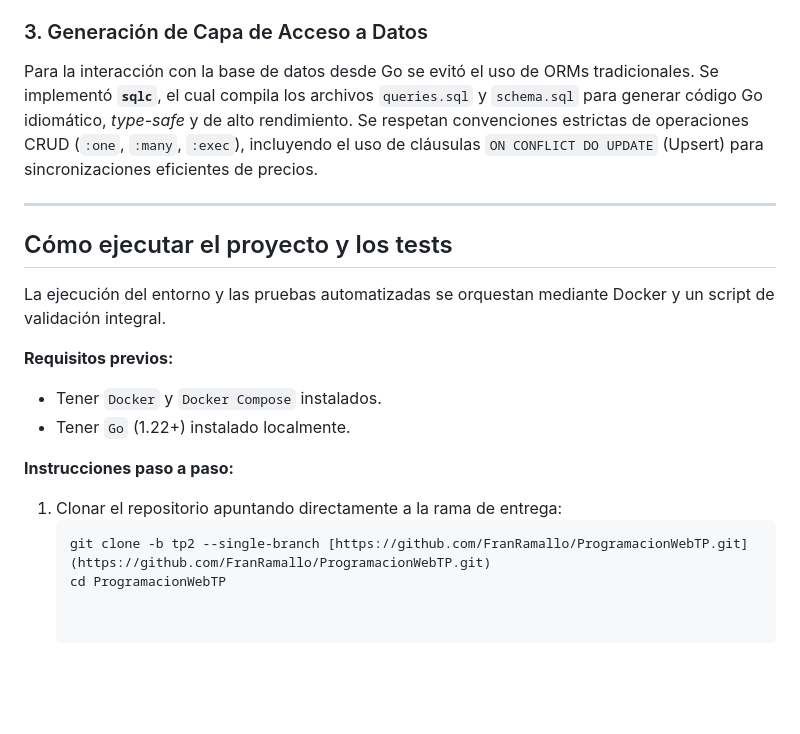
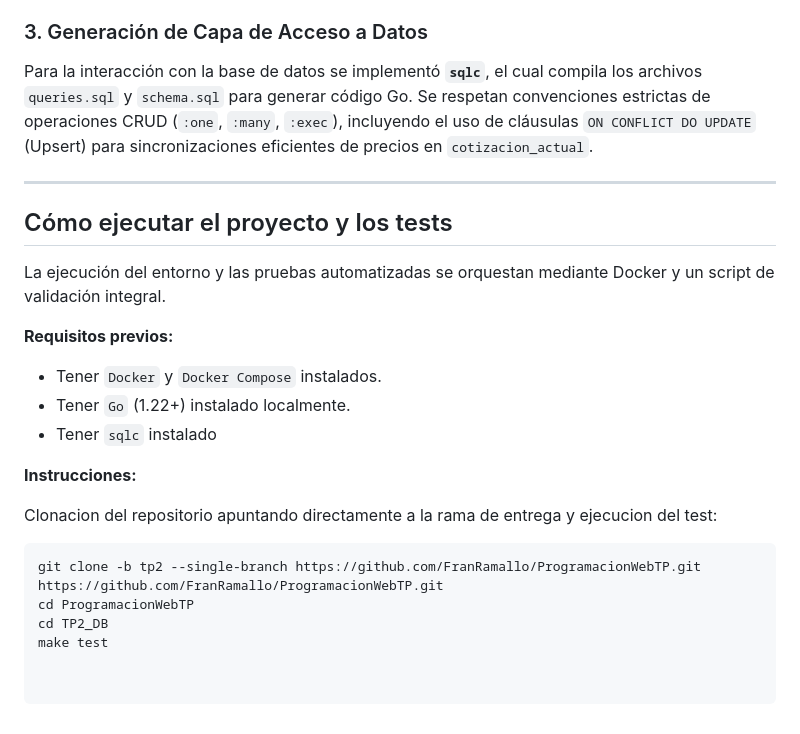
Before and after one commit to FranRamallo/ProgramacionWebTP, a Markdown page: README.md, the part around the change. Rendered like a GitHub page; blank space fills up the shorter version.

````diff
--- a/README.md
+++ b/README.md
@@ -41,8 +41,8 @@ La capa de persistencia está construida sobre **PostgreSQL 15** y se diseñó p
 * **Índices Estratégicos:** Se crearon índices B-Tree (`CREATE INDEX`) explícitos en todas las claves foráneas (ej: `usuario_id`, `activo_id`) para optimizar los JOINs.
 
 ### 3. Generación de Capa de Acceso a Datos
-Para la interacción con la base de datos desde Go se evitó el uso de ORMs tradicionales. Se implementó **`sqlc`**, el cual compila los archivos `queries.sql` y `schema.sql` para generar código Go idiomático, *type-safe* y de alto rendimiento.
-Se respetan convenciones estrictas de operaciones CRUD (`:one`, `:many`, `:exec`), incluyendo el uso de cláusulas `ON CONFLICT DO UPDATE` (Upsert) para sincronizaciones eficientes de precios.
+Para la interacción con la base de datos se implementó **`sqlc`**, el cual compila los archivos `queries.sql` y `schema.sql` para generar código Go.
+Se respetan convenciones estrictas de operaciones CRUD (`:one`, `:many`, `:exec`), incluyendo el uso de cláusulas `ON CONFLICT DO UPDATE` (Upsert) para sincronizaciones eficientes de precios en `cotizacion_actual`.
 
 ---
 
@@ -53,10 +53,13 @@ La ejecución del entorno y las pruebas automatizadas se orquestan mediante Dock
 **Requisitos previos:**
 * Tener `Docker` y `Docker Compose` instalados.
 * Tener `Go` (1.22+) instalado localmente.
+* Tener `sqlc` instalado
 
-**Instrucciones paso a paso:**
+**Instrucciones:**
 
-1. Clonar el repositorio apuntando directamente a la rama de entrega:
+Clonacion del repositorio apuntando directamente a la rama de entrega y ejecucion del test:
    ```bash
-   git clone -b tp2 --single-branch [https://github.com/FranRamallo/ProgramacionWebTP.git](https://github.com/FranRamallo/ProgramacionWebTP.git)
+   git clone -b tp2 --single-branch https://github.com/FranRamallo/ProgramacionWebTP.git https://github.com/FranRamallo/ProgramacionWebTP.git
    cd ProgramacionWebTP
+   cd TP2_DB
+   make test
````
